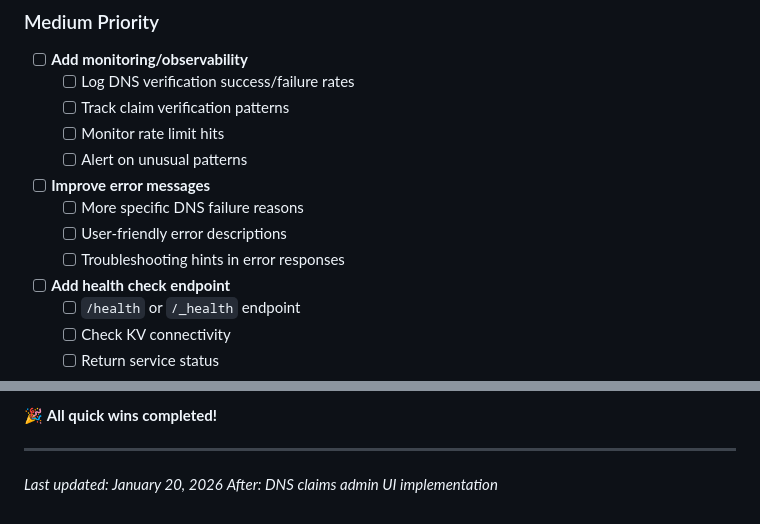
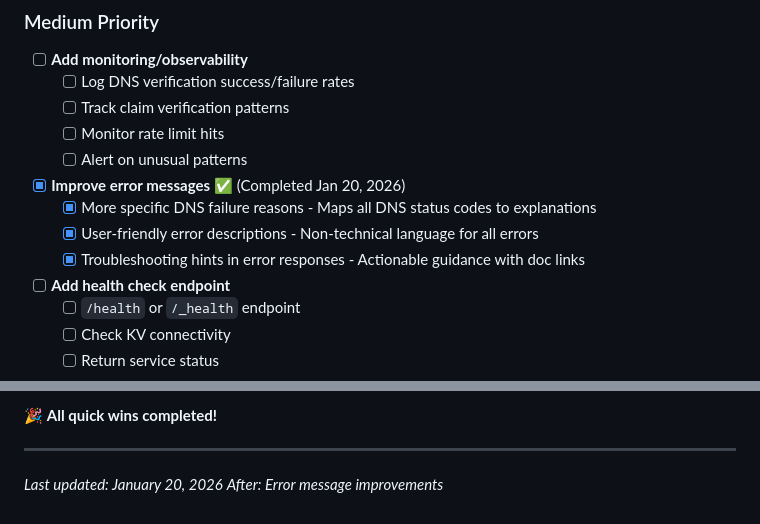
Before and after one commit to lowerpower/AnchorID, a Markdown page: NEXT.md, 2 parts joined by grey strips. Rendered like a GitHub page.

Commit message:
Update NEXT.md - mark error messages complete

```diff
--- a/NEXT.md
+++ b/NEXT.md
@@ -39,10 +39,10 @@ Items to tackle in future sessions, organized by priority and category.
   - [ ] Monitor rate limit hits
   - [ ] Alert on unusual patterns
 
-- [ ] **Improve error messages**
-  - [ ] More specific DNS failure reasons
-  - [ ] User-friendly error descriptions
-  - [ ] Troubleshooting hints in error responses
+- [x] **Improve error messages** ✅ (Completed Jan 20, 2026)
+  - [x] More specific DNS failure reasons - Maps all DNS status codes to explanations
+  - [x] User-friendly error descriptions - Non-technical language for all errors
+  - [x] Troubleshooting hints in error responses - Actionable guidance with doc links
 
 - [ ] **Add health check endpoint**
   - [ ] `/health` or `/_health` endpoint
@@ -338,4 +338,4 @@ From the list above, these are quick to implement:
 ---
 
 _Last updated: January 20, 2026_
-_After: DNS claims admin UI implementation_
+_After: Error message improvements_
```
